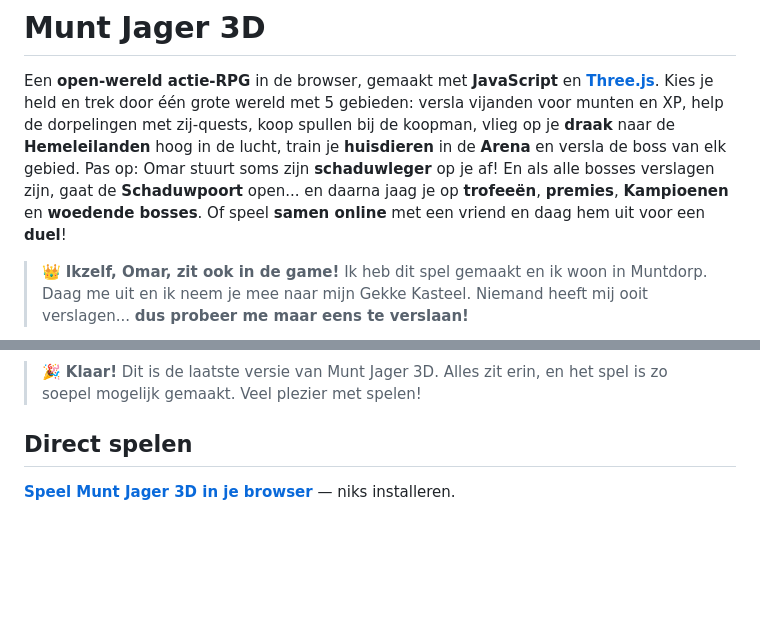
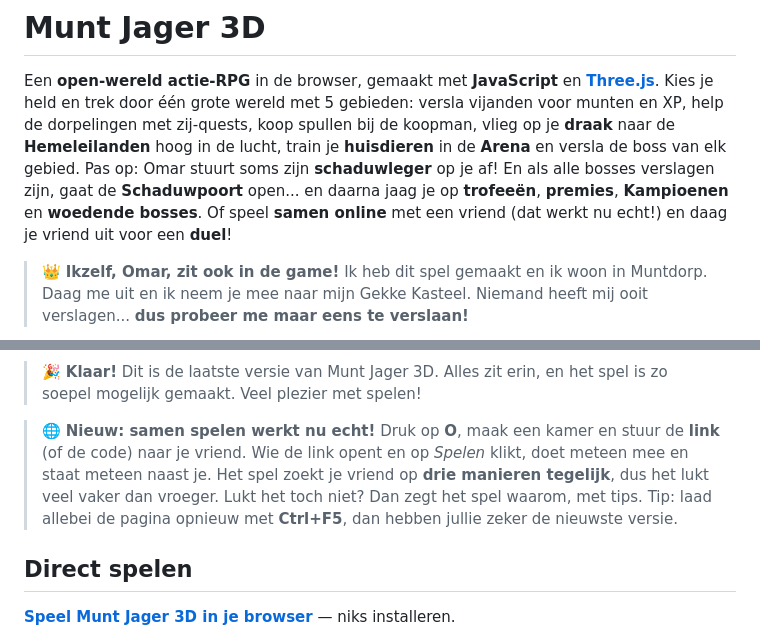
Before and after one commit to stoertjeomar/munt-jager-3d, a Markdown page: README.md, 2 parts joined by grey strips. Rendered like a GitHub page; blank space fills up the shorter version.

Commit message:
README: samen spelen werkt nu
Co-Authored-By: Claude Opus 5.5 <noreply@anthropic.com>
Claude-Session: https://claude.ai/code/session_01YQnkohAMsBwaQ9cSi82tZM

```diff
--- a/README.md
+++ b/README.md
@@ -5,7 +5,7 @@ Kies je held en trek door één grote wereld met 5 gebieden: versla vijanden voo
 met zij-quests, koop spullen bij de koopman, vlieg op je **draak** naar de **Hemeleilanden** hoog in de lucht, train je
 **huisdieren** in de **Arena** en versla de boss van elk gebied. Pas op: Omar stuurt soms zijn **schaduwleger** op je af!
 En als alle bosses verslagen zijn, gaat de **Schaduwpoort** open... en daarna jaag je op **trofeeën**, **premies**,
-**Kampioenen** en **woedende bosses**. Of speel **samen online** met een vriend en daag hem uit voor een **duel**!
+**Kampioenen** en **woedende bosses**. Of speel **samen online** met een vriend (dat werkt nu echt!) en daag je vriend uit voor een **duel**!
 
 > 👑 **Ikzelf, Omar, zit ook in de game!** Ik heb dit spel gemaakt en ik woon in Muntdorp.
 > Daag me uit en ik neem je mee naar mijn Gekke Kasteel. Niemand heeft mij ooit verslagen...
@@ -15,6 +15,11 @@ En als alle bosses verslagen zijn, gaat de **Schaduwpoort** open... en daarna ja
 
 > 🎉 **Klaar!** Dit is de laatste versie van Munt Jager 3D. Alles zit erin, en het spel is zo soepel mogelijk gemaakt.
 > Veel plezier met spelen!
+
+> 🌐 **Nieuw: samen spelen werkt nu echt!** Druk op **O**, maak een kamer en stuur de **link** (of de code) naar je vriend.
+> Wie de link opent en op *Spelen* klikt, doet meteen mee en staat meteen naast je. Het spel zoekt je vriend op
+> **drie manieren tegelijk**, dus het lukt veel vaker dan vroeger. Lukt het toch niet? Dan zegt het spel waarom, met tips.
+> Tip: laad allebei de pagina opnieuw met **Ctrl+F5**, dan hebben jullie zeker de nieuwste versie.
 
 ## Direct spelen
 
```
